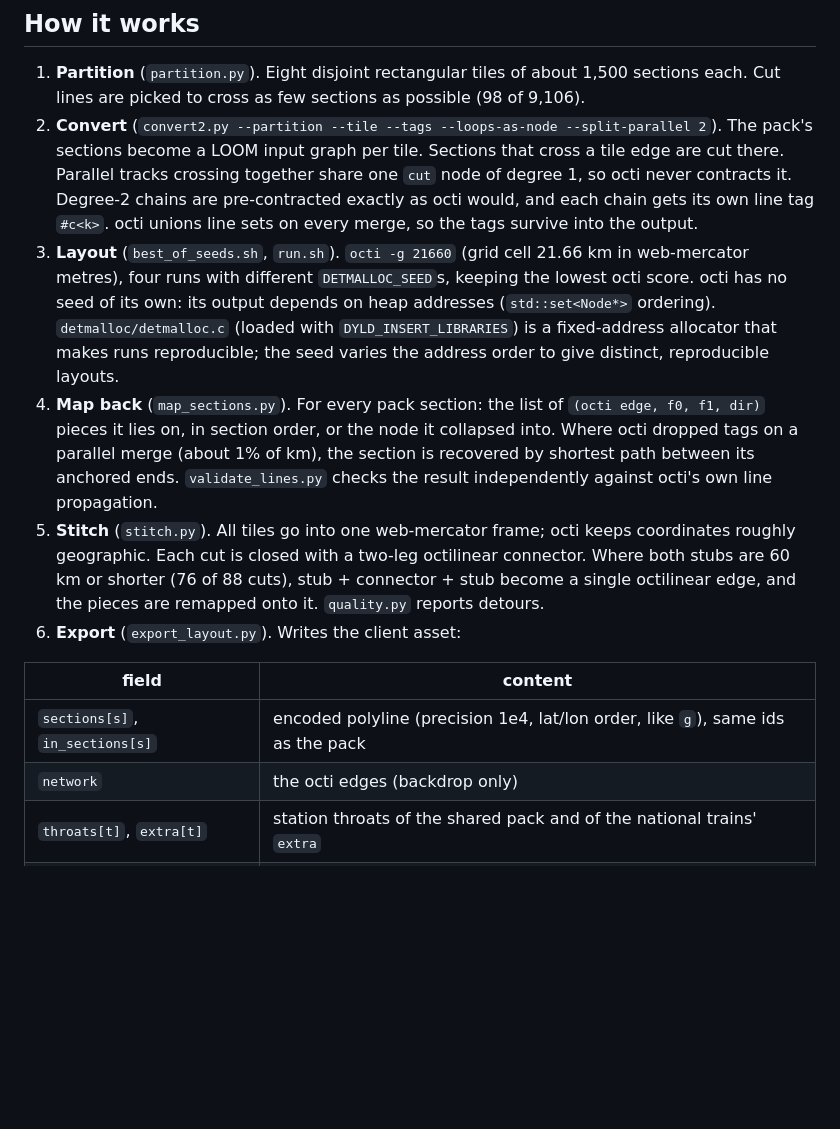
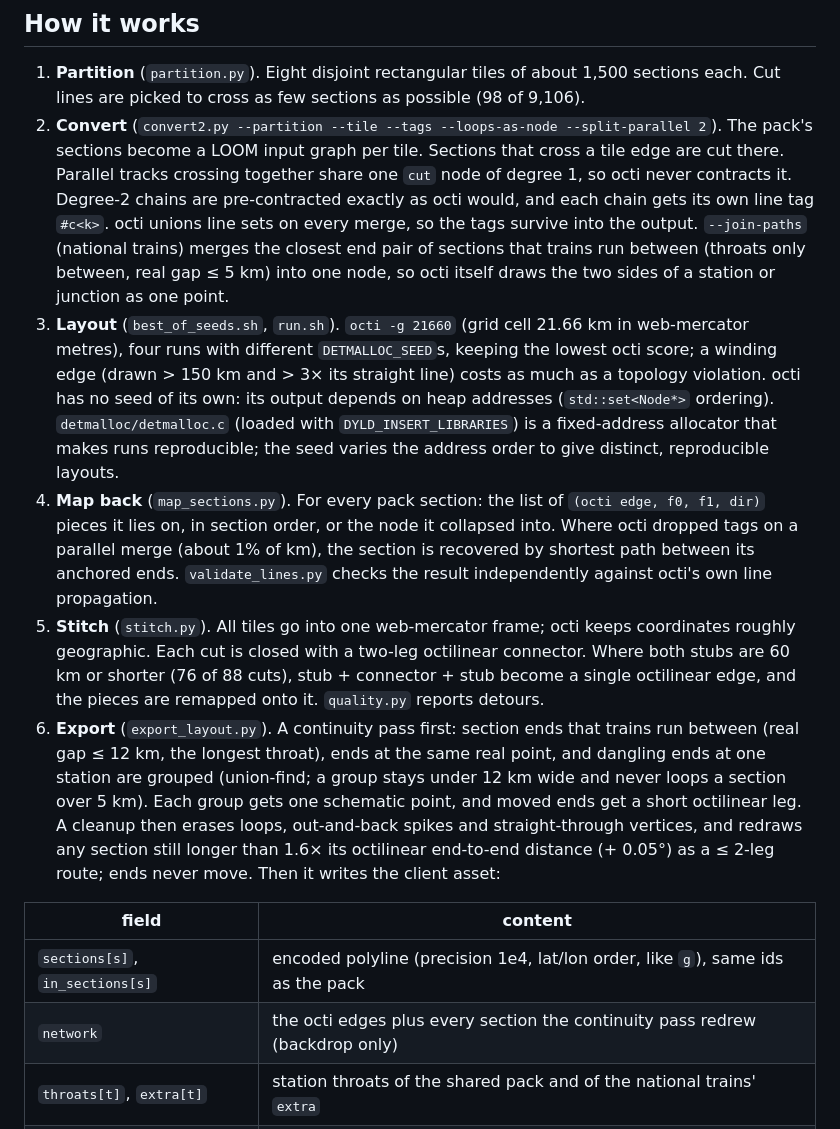
Before and after one commit to lsquaredleland/China-Rail-Flow-Map, a Markdown page: docs/OCTI.md, the part around one of its changes. Rendered like a GitHub page; blank space fills up the shorter version.

```diff
--- a/docs/OCTI.md
+++ b/docs/OCTI.md
@@ -47,10 +47,13 @@ client refuses a layout whose `build` stamp or counts differ from the shared pac
    are cut there. Parallel tracks crossing together share one `cut` node of degree 1, so
    octi never contracts it. Degree-2 chains are pre-contracted exactly as octi would, and
    each chain gets its own line tag `#c<k>`. octi unions line sets on every merge, so the
-   tags survive into the output.
+   tags survive into the output. `--join-paths` (national trains) merges the closest end
+   pair of sections that trains run between (throats only between, real gap ≤ 5 km) into one
+   node, so octi itself draws the two sides of a station or junction as one point.
 3. **Layout** (`best_of_seeds.sh`, `run.sh`). `octi -g 21660` (grid cell 21.66 km in
    web-mercator metres), four runs with different `DETMALLOC_SEED`s, keeping the lowest
-   octi score. octi has no seed of its own: its output depends on heap addresses
+   octi score; a winding edge (drawn > 150 km and > 3× its straight line) costs as much as a
+   topology violation. octi has no seed of its own: its output depends on heap addresses
    (`std::set<Node*>` ordering). `detmalloc/detmalloc.c` (loaded with
    `DYLD_INSERT_LIBRARIES`) is a fixed-address allocator that makes runs reproducible; the
    seed varies the address order to give distinct, reproducible layouts.
@@ -64,12 +67,18 @@ client refuses a layout whose `build` stamp or counts differ from the shared pac
    Where both stubs are 60 km or shorter (76 of 88 cuts), stub + connector + stub become a
    single octilinear edge, and the pieces are remapped onto it. `quality.py` reports
    detours.
-6. **Export** (`export_layout.py`). Writes the client asset:
+6. **Export** (`export_layout.py`). A continuity pass first: section ends that trains run
+   between (real gap ≤ 12 km, the longest throat), ends at the same real point, and dangling
+   ends at one station are grouped (union-find; a group stays under 12 km wide and never loops
+   a section over 5 km). Each group gets one schematic point, and moved ends get a short
+   octilinear leg. A cleanup then erases loops, out-and-back spikes and straight-through
+   vertices, and redraws any section still longer than 1.6× its octilinear end-to-end distance
+   (+ 0.05°) as a ≤ 2-leg route; ends never move. Then it writes the client asset:
 
 | field | content |
 |---|---|
 | `sections[s]`, `in_sections[s]` | encoded polyline (precision 1e4, lat/lon order, like `g`), same ids as the pack |
-| `network` | the octi edges (backdrop only) |
+| `network` | the octi edges plus every section the continuity pass redrew (backdrop only) |
 | `throats[t]`, `extra[t]` | station throats of the shared pack and of the national trains' `extra` |
 | `station_pt[i]`, `city_pt[i]` | schematic points (`null` keeps the pack point) |
 | `fmt`, `build`, `n_*` | checked against the shared pack on load |
```
Also changed, not shown: other parts of docs/OCTI.md (+21 -10 lines), docs/octi/app-national-trains.png, docs/octi/app-origin.png, docs/octi/ganshui-after.png (added), docs/octi/ganshui-before.png (added), 8 other files.
